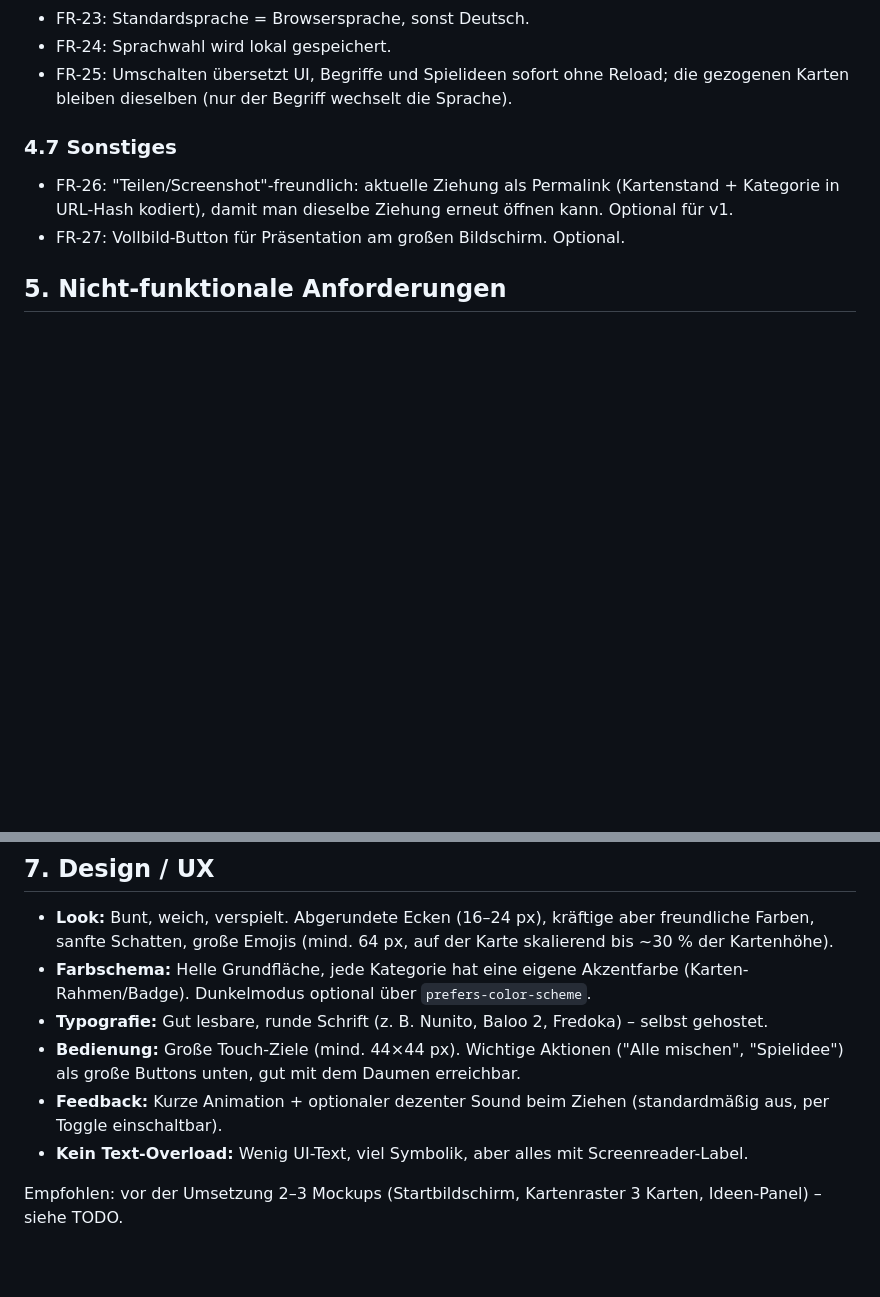
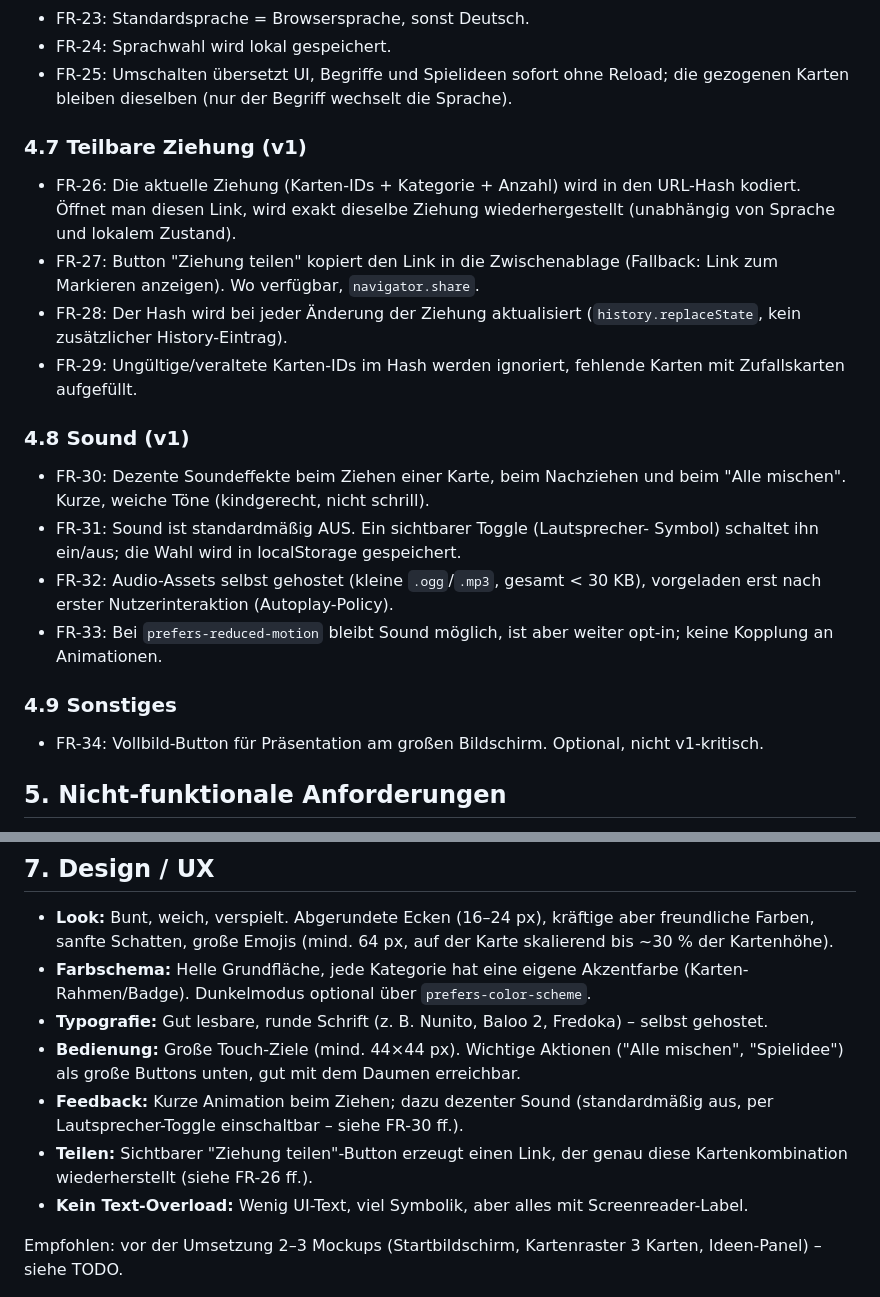
Before and after one commit to dasistdaniel/StoryMoji, a Markdown page: PROJEKTBESCHREIBUNG.md, 2 parts joined by grey strips. Rendered like a GitHub page; blank space fills up the shorter version.

```diff
--- a/PROJEKTBESCHREIBUNG.md
+++ b/PROJEKTBESCHREIBUNG.md
@@ -104,11 +104,30 @@ Primärer Anwendungsfall: Vater/Mutter + Kind (6 Jahre) am Handy oder PC.
 - FR-25: Umschalten übersetzt UI, Begriffe und Spielideen sofort ohne Reload;
   die gezogenen Karten bleiben dieselben (nur der Begriff wechselt die Sprache).
 
-### 4.7 Sonstiges
-- FR-26: "Teilen/Screenshot"-freundlich: aktuelle Ziehung als Permalink
-  (Kartenstand + Kategorie in URL-Hash kodiert), damit man dieselbe Ziehung
-  erneut öffnen kann. Optional für v1.
-- FR-27: Vollbild-Button für Präsentation am großen Bildschirm. Optional.
+### 4.7 Teilbare Ziehung (v1)
+- FR-26: Die aktuelle Ziehung (Karten-IDs + Kategorie + Anzahl) wird in den
+  URL-Hash kodiert. Öffnet man diesen Link, wird exakt dieselbe Ziehung
+  wiederhergestellt (unabhängig von Sprache und lokalem Zustand).
+- FR-27: Button "Ziehung teilen" kopiert den Link in die Zwischenablage
+  (Fallback: Link zum Markieren anzeigen). Wo verfügbar, `navigator.share`.
+- FR-28: Der Hash wird bei jeder Änderung der Ziehung aktualisiert
+  (`history.replaceState`, kein zusätzlicher History-Eintrag).
+- FR-29: Ungültige/veraltete Karten-IDs im Hash werden ignoriert, fehlende
+  Karten mit Zufallskarten aufgefüllt.
+
+### 4.8 Sound (v1)
+- FR-30: Dezente Soundeffekte beim Ziehen einer Karte, beim Nachziehen und
+  beim "Alle mischen". Kurze, weiche Töne (kindgerecht, nicht schrill).
+- FR-31: Sound ist standardmäßig AUS. Ein sichtbarer Toggle (Lautsprecher-
+  Symbol) schaltet ihn ein/aus; die Wahl wird in localStorage gespeichert.
+- FR-32: Audio-Assets selbst gehostet (kleine `.ogg`/`.mp3`, gesamt < 30 KB),
+  vorgeladen erst nach erster Nutzerinteraktion (Autoplay-Policy).
+- FR-33: Bei `prefers-reduced-motion` bleibt Sound möglich, ist aber weiter
+  opt-in; keine Kopplung an Animationen.
+
+### 4.9 Sonstiges
+- FR-34: Vollbild-Button für Präsentation am großen Bildschirm. Optional,
+  nicht v1-kritisch.
 
 ## 5. Nicht-funktionale Anforderungen
 
@@ -259,8 +299,10 @@ emoji-cards/
 - **Bedienung:** Große Touch-Ziele (mind. 44×44 px). Wichtige Aktionen
   ("Alle mischen", "Spielidee") als große Buttons unten, gut mit dem Daumen
   erreichbar.
-- **Feedback:** Kurze Animation + optionaler dezenter Sound beim Ziehen
-  (standardmäßig aus, per Toggle einschaltbar).
+- **Feedback:** Kurze Animation beim Ziehen; dazu dezenter Sound (standardmäßig
+  aus, per Lautsprecher-Toggle einschaltbar – siehe FR-30 ff.).
+- **Teilen:** Sichtbarer "Ziehung teilen"-Button erzeugt einen Link, der genau
+  diese Kartenkombination wiederherstellt (siehe FR-26 ff.).
 - **Kein Text-Overload:** Wenig UI-Text, viel Symbolik, aber alles mit
   Screenreader-Label.
 
```
Also changed, not shown: other parts of PROJEKTBESCHREIBUNG.md (+70 -32 lines).
